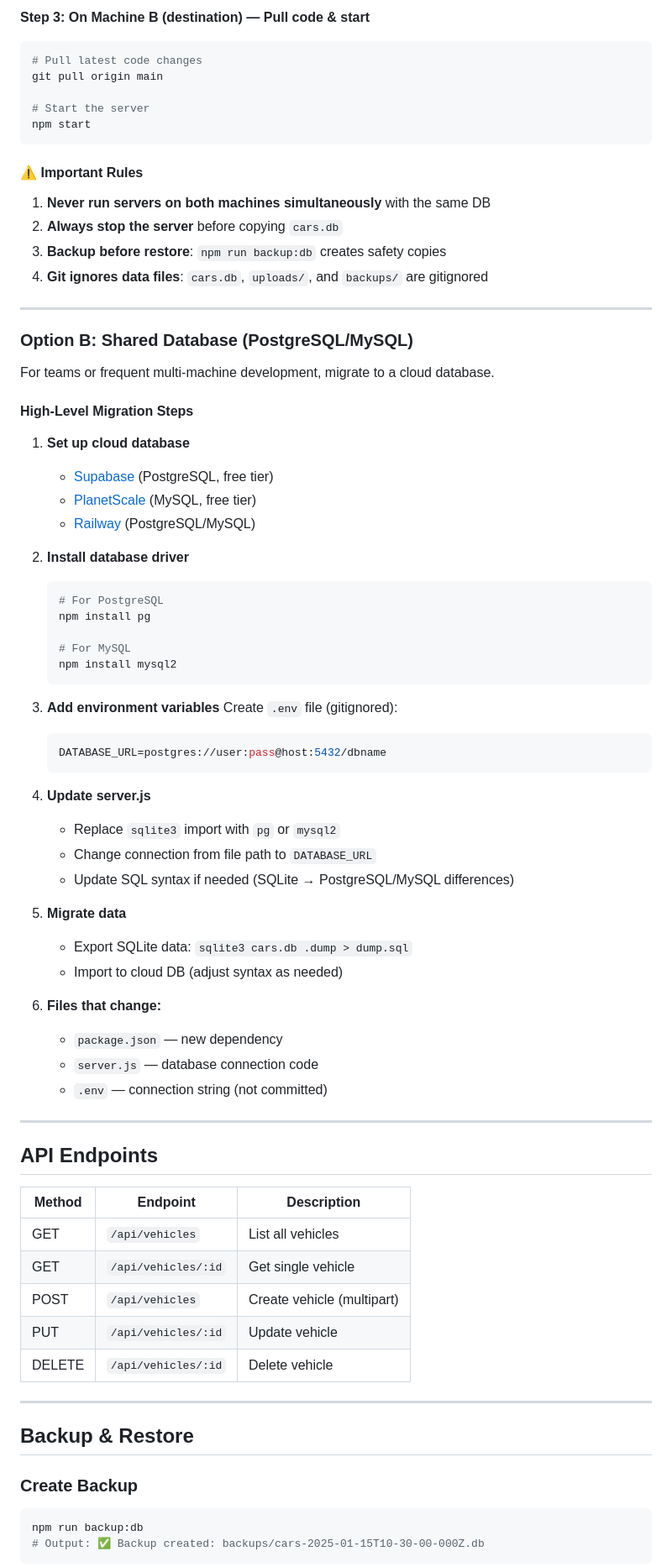
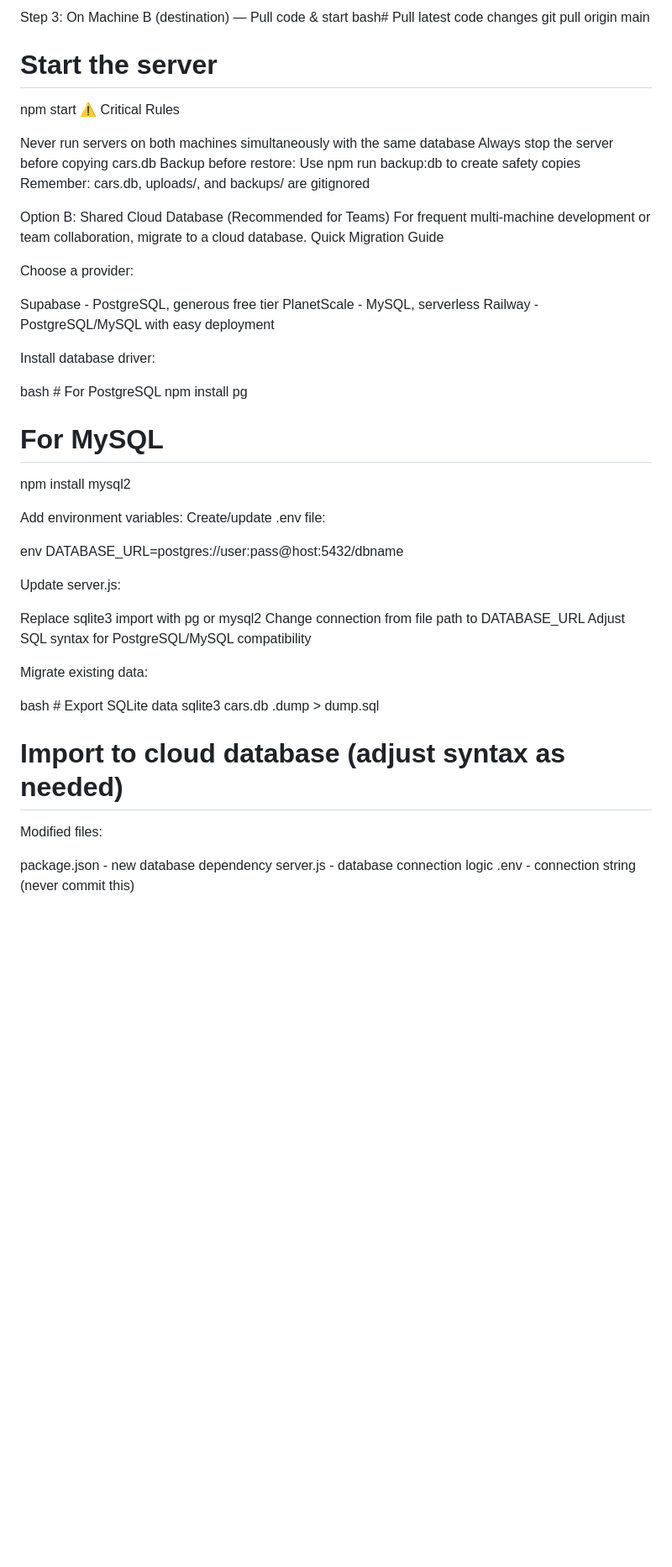
Before and after one commit to ReginaldBell/Bell-Auto-Sales, a Markdown page: README.md, the part around one of its changes. Shown at 84% size. Rendered like a GitHub page; blank space fills up the shorter version.

````diff
--- a/README.md
+++ b/README.md
@@ -150,83 +219,59 @@ Copy-Item -Recurse "D:\backup\uploads" -Destination ".\"
 </details>
-
-**Step 3: On Machine B (destination) — Pull code & start**
-
-```bash
-# Pull latest code changes
+Step 3: On Machine B (destination) — Pull code & start
+bash# Pull latest code changes
 git pull origin main
 
 # Start the server
 npm start
-```
+⚠️ Critical Rules
 
-#### ⚠️ Important Rules
+Never run servers on both machines simultaneously with the same database
+Always stop the server before copying cars.db
+Backup before restore: Use npm run backup:db to create safety copies
+Remember: cars.db, uploads/, and backups/ are gitignored
 
-1. **Never run servers on both machines simultaneously** with the same DB
-2. **Always stop the server** before copying `cars.db`
-3. **Backup before restore**: `npm run backup:db` creates safety copies
-4. **Git ignores data files**: `cars.db`, `uploads/`, and `backups/` are gitignored
 
----
+Option B: Shared Cloud Database (Recommended for Teams)
+For frequent multi-machine development or team collaboration, migrate to a cloud database.
+Quick Migration Guide
 
-### Option B: Shared Database (PostgreSQL/MySQL)
+Choose a provider:
 
-For teams or frequent multi-machine development, migrate to a cloud database.
+Supabase - PostgreSQL, generous free tier
+PlanetScale - MySQL, serverless
+Railway - PostgreSQL/MySQL with easy deployment
 
-#### High-Level Migration Steps
 
-1. **Set up cloud database**
-   - [Supabase](https://supabase.com) (PostgreSQL, free tier)
-   - [PlanetScale](https://planetscale.com) (MySQL, free tier)
-   - [Railway](https://railway.app) (PostgreSQL/MySQL)
+Install database driver:
 
-2. **Install database driver**
-   ```bash
-   # For PostgreSQL
+bash   # For PostgreSQL
    npm install pg
 
    # For MySQL
    npm install mysql2
-   ```
 
-3. **Add environment variables**
-   Create `.env` file (gitignored):
-   ```env
-   DATABASE_URL=postgres://user:pass@host:5432/dbname
-   ```
+Add environment variables:
+Create/update .env file:
 
-4. **Update server.js**
-   - Replace `sqlite3` import with `pg` or `mysql2`
-   - Change connection from file path to `DATABASE_URL`
-   - Update SQL syntax if needed (SQLite → PostgreSQL/MySQL differences)
+env   DATABASE_URL=postgres://user:pass@host:5432/dbname
 
-5. **Migrate data**
-   - Export SQLite data: `sqlite3 cars.db .dump > dump.sql`
-   - Import to cloud DB (adjust syntax as needed)
+Update server.js:
 
-6. **Files that change:**
-   - `package.json` — new dependency
-   - `server.js` — database connection code
-   - `.env` — connection string (not committed)
+Replace sqlite3 import with pg or mysql2
+Change connection from file path to DATABASE_URL
+Adjust SQL syntax for PostgreSQL/MySQL compatibility
 
----
 
-## API Endpoints
+Migrate existing data:
 
-| Method | Endpoint | Description |
-|--------|----------|-------------|
-| GET | `/api/vehicles` | List all vehicles |
-| GET | `/api/vehicles/:id` | Get single vehicle |
-| POST | `/api/vehicles` | Create vehicle (multipart) |
-| PUT | `/api/vehicles/:id` | Update vehicle |
-| DELETE | `/api/vehicles/:id` | Delete vehicle |
+bash   # Export SQLite data
+   sqlite3 cars.db .dump > dump.sql
 
----
+   # Import to cloud database (adjust syntax as needed)
 
-## Backup & Restore
+Modified files:
 
-### Create Backup
-```bash
-npm run backup:db
-# Output: ✅ Backup created: backups/cars-2025-01-15T10-30-00-000Z.db
-```
+package.json - new database dependency
+server.js - database connection logic
+.env - connection string (never commit this)
 
````
Also changed, not shown: other parts of README.md (+364 -114 lines).
